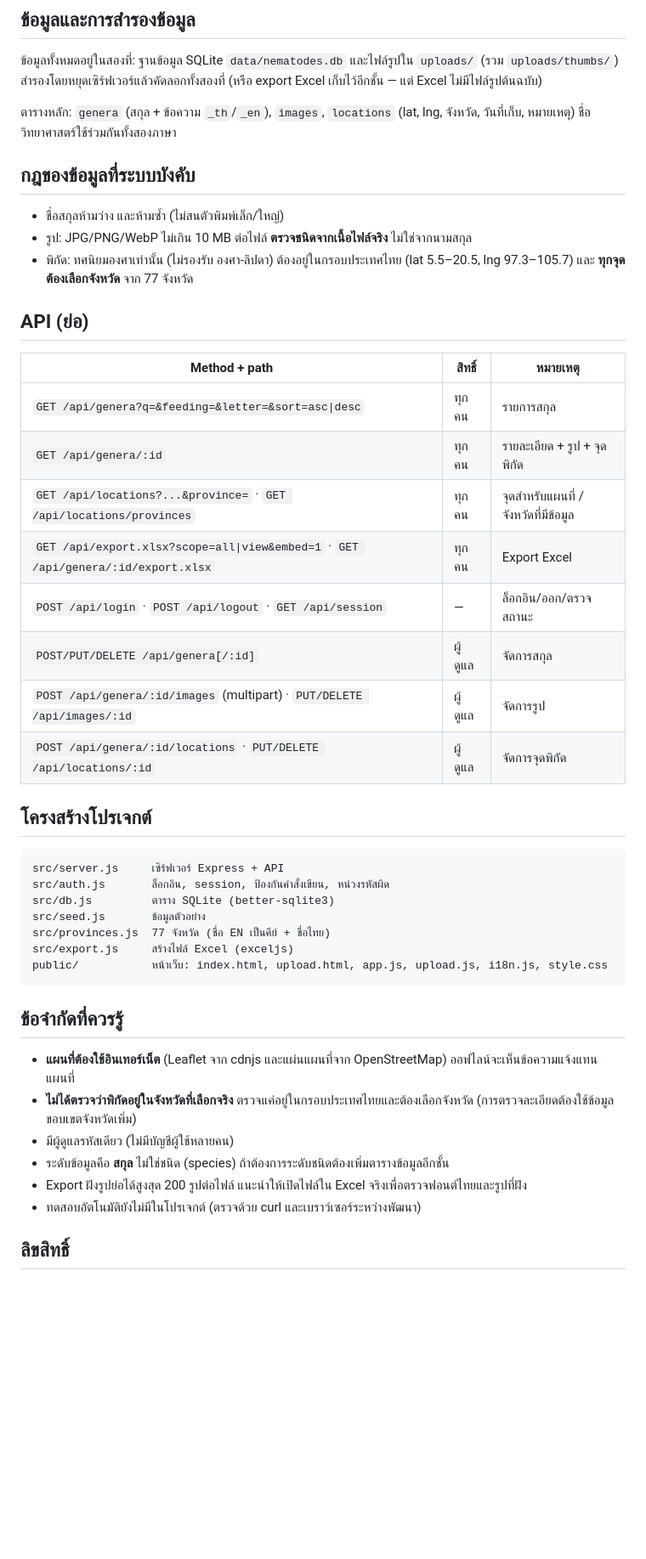
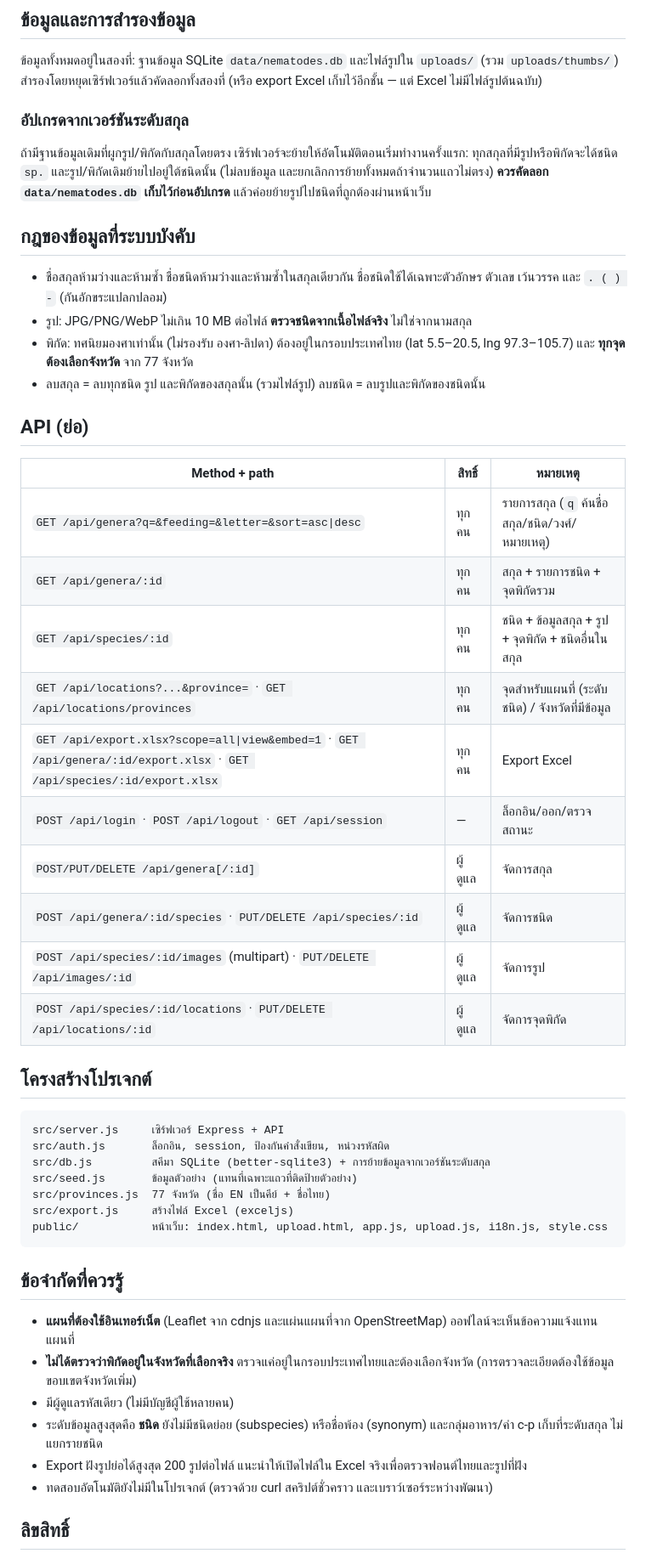
Before and after one commit to pattavi/nematodes_library, a Markdown page: README.md, the part around one of its changes. Shown at 85% size. GitHub-like rendering; blank space fills up the shorter version.

````diff
--- a/README.md
+++ b/README.md
@@ -53,36 +73,43 @@ npm start                 # เปิดที่ http://localhost:3000
 ข้อมูลทั้งหมดอยู่ในสองที่: ฐานข้อมูล SQLite `data/nematodes.db` และไฟล์รูปใน `uploads/` (รวม `uploads/thumbs/`)
 สำรองโดยหยุดเซิร์ฟเวอร์แล้วคัดลอกทั้งสองที่ (หรือ export Excel เก็บไว้อีกชั้น — แต่ Excel ไม่มีไฟล์รูปต้นฉบับ)
 
-ตารางหลัก: `genera` (สกุล + ข้อความ `_th`/`_en`), `images`, `locations` (lat, lng, จังหวัด, วันที่เก็บ, หมายเหตุ)
-ชื่อวิทยาศาสตร์ใช้ร่วมกันทั้งสองภาษา
+### อัปเกรดจากเวอร์ชันระดับสกุล
+
+ถ้ามีฐานข้อมูลเดิมที่ผูกรูป/พิกัดกับสกุลโดยตรง เซิร์ฟเวอร์จะย้ายให้อัตโนมัติตอนเริ่มทำงานครั้งแรก:
+ทุกสกุลที่มีรูปหรือพิกัดจะได้ชนิด `sp.` และรูป/พิกัดเดิมย้ายไปอยู่ใต้ชนิดนั้น (ไม่ลบข้อมูล และยกเลิกการย้ายทั้งหมดถ้าจำนวนแถวไม่ตรง)
+**ควรคัดลอก `data/nematodes.db` เก็บไว้ก่อนอัปเกรด** แล้วค่อยย้ายรูปไปชนิดที่ถูกต้องผ่านหน้าเว็บ
 
 ## กฎของข้อมูลที่ระบบบังคับ
 
-- ชื่อสกุลห้ามว่าง และห้ามซ้ำ (ไม่สนตัวพิมพ์เล็ก/ใหญ่)
+- ชื่อสกุลห้ามว่างและห้ามซ้ำ ชื่อชนิดห้ามว่างและห้ามซ้ำในสกุลเดียวกัน
+  ชื่อชนิดใช้ได้เฉพาะตัวอักษร ตัวเลข เว้นวรรค และ `. ( ) -` (กันอักขระแปลกปลอม)
 - รูป: JPG/PNG/WebP ไม่เกิน 10 MB ต่อไฟล์ **ตรวจชนิดจากเนื้อไฟล์จริง** ไม่ใช่จากนามสกุล
 - พิกัด: ทศนิยมองศาเท่านั้น (ไม่รองรับ องศา-ลิปดา) ต้องอยู่ในกรอบประเทศไทย (lat 5.5–20.5, lng 97.3–105.7)
   และ **ทุกจุดต้องเลือกจังหวัด** จาก 77 จังหวัด
+- ลบสกุล = ลบทุกชนิด รูป และพิกัดของสกุลนั้น (รวมไฟล์รูป) ลบชนิด = ลบรูปและพิกัดของชนิดนั้น
 
 ## API (ย่อ)
 
 | Method + path | สิทธิ์ | หมายเหตุ |
 |---|---|---|
-| `GET /api/genera?q=&feeding=&letter=&sort=asc\|desc` | ทุกคน | รายการสกุล |
-| `GET /api/genera/:id` | ทุกคน | รายละเอียด + รูป + จุดพิกัด |
-| `GET /api/locations?...&province=` · `GET /api/locations/provinces` | ทุกคน | จุดสำหรับแผนที่ / จังหวัดที่มีข้อมูล |
-| `GET /api/export.xlsx?scope=all\|view&embed=1` · `GET /api/genera/:id/export.xlsx` | ทุกคน | Export Excel |
+| `GET /api/genera?q=&feeding=&letter=&sort=asc\|desc` | ทุกคน | รายการสกุล (`q` ค้นชื่อสกุล/ชนิด/วงศ์/หมายเหตุ) |
+| `GET /api/genera/:id` | ทุกคน | สกุล + รายการชนิด + จุดพิกัดรวม |
+| `GET /api/species/:id` | ทุกคน | ชนิด + ข้อมูลสกุล + รูป + จุดพิกัด + ชนิดอื่นในสกุล |
+| `GET /api/locations?...&province=` · `GET /api/locations/provinces` | ทุกคน | จุดสำหรับแผนที่ (ระดับชนิด) / จังหวัดที่มีข้อมูล |
+| `GET /api/export.xlsx?scope=all\|view&embed=1` · `GET /api/genera/:id/export.xlsx` · `GET /api/species/:id/export.xlsx` | ทุกคน | Export Excel |
 | `POST /api/login` · `POST /api/logout` · `GET /api/session` | — | ล็อกอิน/ออก/ตรวจสถานะ |
 | `POST/PUT/DELETE /api/genera[/:id]` | ผู้ดูแล | จัดการสกุล |
-| `POST /api/genera/:id/images` (multipart) · `PUT/DELETE /api/images/:id` | ผู้ดูแล | จัดการรูป |
-| `POST /api/genera/:id/locations` · `PUT/DELETE /api/locations/:id` | ผู้ดูแล | จัดการจุดพิกัด |
+| `POST /api/genera/:id/species` · `PUT/DELETE /api/species/:id` | ผู้ดูแล | จัดการชนิด |
+| `POST /api/species/:id/images` (multipart) · `PUT/DELETE /api/images/:id` | ผู้ดูแล | จัดการรูป |
+| `POST /api/species/:id/locations` · `PUT/DELETE /api/locations/:id` | ผู้ดูแล | จัดการจุดพิกัด |
 
 ## โครงสร้างโปรเจกต์
 
 ```
 src/server.js     เซิร์ฟเวอร์ Express + API
 src/auth.js       ล็อกอิน, session, ป้องกันคำสั่งเขียน, หน่วงรหัสผิด
-src/db.js         ตาราง SQLite (better-sqlite3)
-src/seed.js       ข้อมูลตัวอย่าง
+src/db.js         สคีมา SQLite (better-sqlite3) + การย้ายข้อมูลจากเวอร์ชันระดับสกุล
+src/seed.js       ข้อมูลตัวอย่าง (แทนที่เฉพาะแถวที่ติดป้ายตัวอย่าง)
 src/provinces.js  77 จังหวัด (ชื่อ EN เป็นคีย์ + ชื่อไทย)
 src/export.js     สร้างไฟล์ Excel (exceljs)
 public/           หน้าเว็บ: index.html, upload.html, app.js, upload.js, i18n.js, style.css
@@ -94,9 +121,10 @@ public/           หน้าเว็บ: index.html, upload.html, app.js, upl
 - **ไม่ได้ตรวจว่าพิกัดอยู่ในจังหวัดที่เลือกจริง** ตรวจแค่อยู่ในกรอบประเทศไทยและต้องเลือกจังหวัด
   (การตรวจละเอียดต้องใช้ข้อมูลขอบเขตจังหวัดเพิ่ม)
 - มีผู้ดูแลรหัสเดียว (ไม่มีบัญชีผู้ใช้หลายคน)
-- ระดับข้อมูลคือ **สกุล** ไม่ใช่ชนิด (species) ถ้าต้องการระดับชนิดต้องเพิ่มตารางข้อมูลอีกชั้น
+- ระดับข้อมูลสูงสุดคือ **ชนิด** ยังไม่มีชนิดย่อย (subspecies) หรือชื่อพ้อง (synonym)
+  และกลุ่มอาหาร/ค่า c-p เก็บที่ระดับสกุล ไม่แยกรายชนิด
 - Export ฝังรูปย่อได้สูงสุด 200 รูปต่อไฟล์ แนะนำให้เปิดไฟล์ใน Excel จริงเพื่อตรวจฟอนต์ไทยและรูปที่ฝัง
-- ทดสอบอัตโนมัติยังไม่มีในโปรเจกต์ (ตรวจด้วย curl และเบราว์เซอร์ระหว่างพัฒนา)
+- ทดสอบอัตโนมัติยังไม่มีในโปรเจกต์ (ตรวจด้วย curl สคริปต์ชั่วคราว และเบราว์เซอร์ระหว่างพัฒนา)
 
 ## ลิขสิทธิ์
 
````
Also changed, not shown: other parts of README.md (+33 -13 lines).
